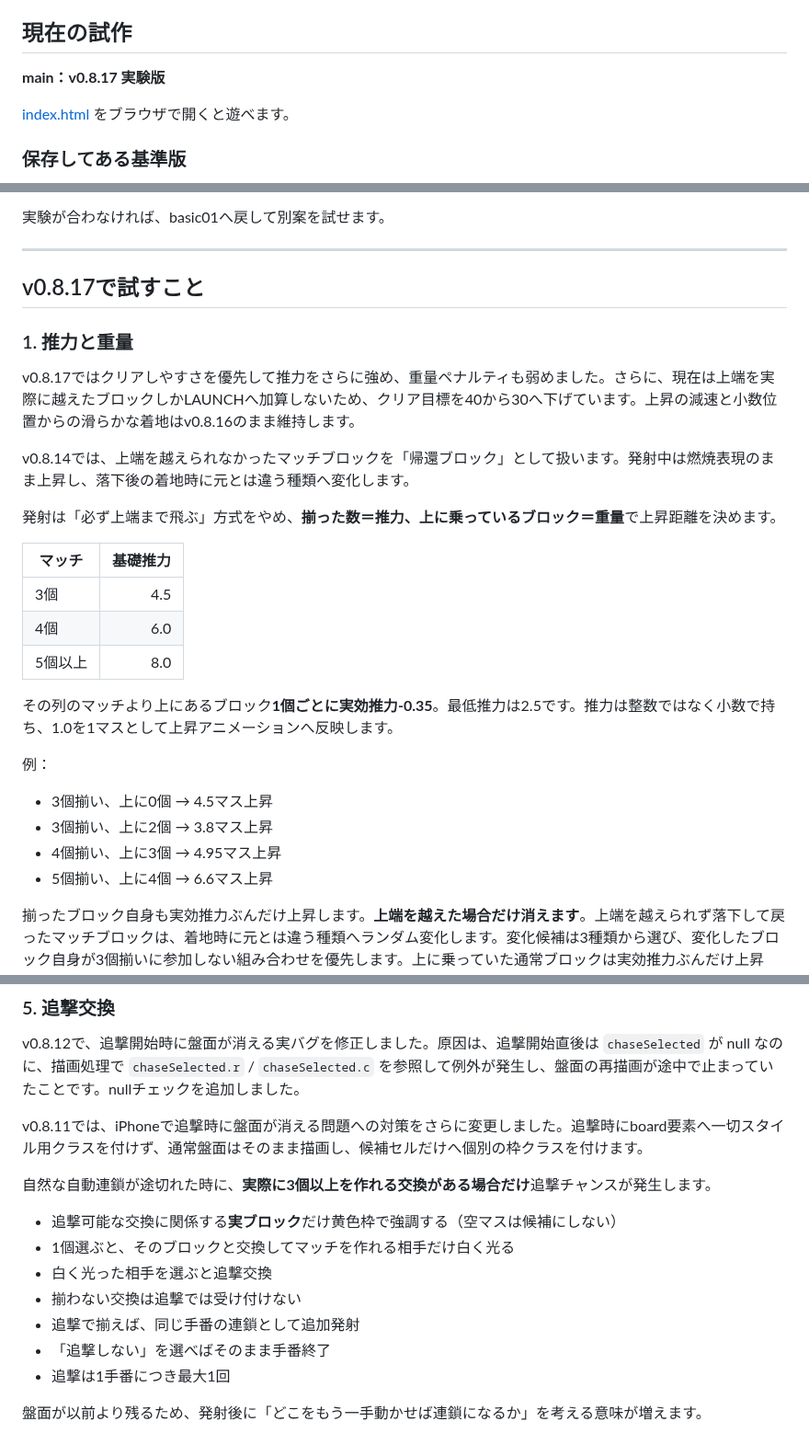
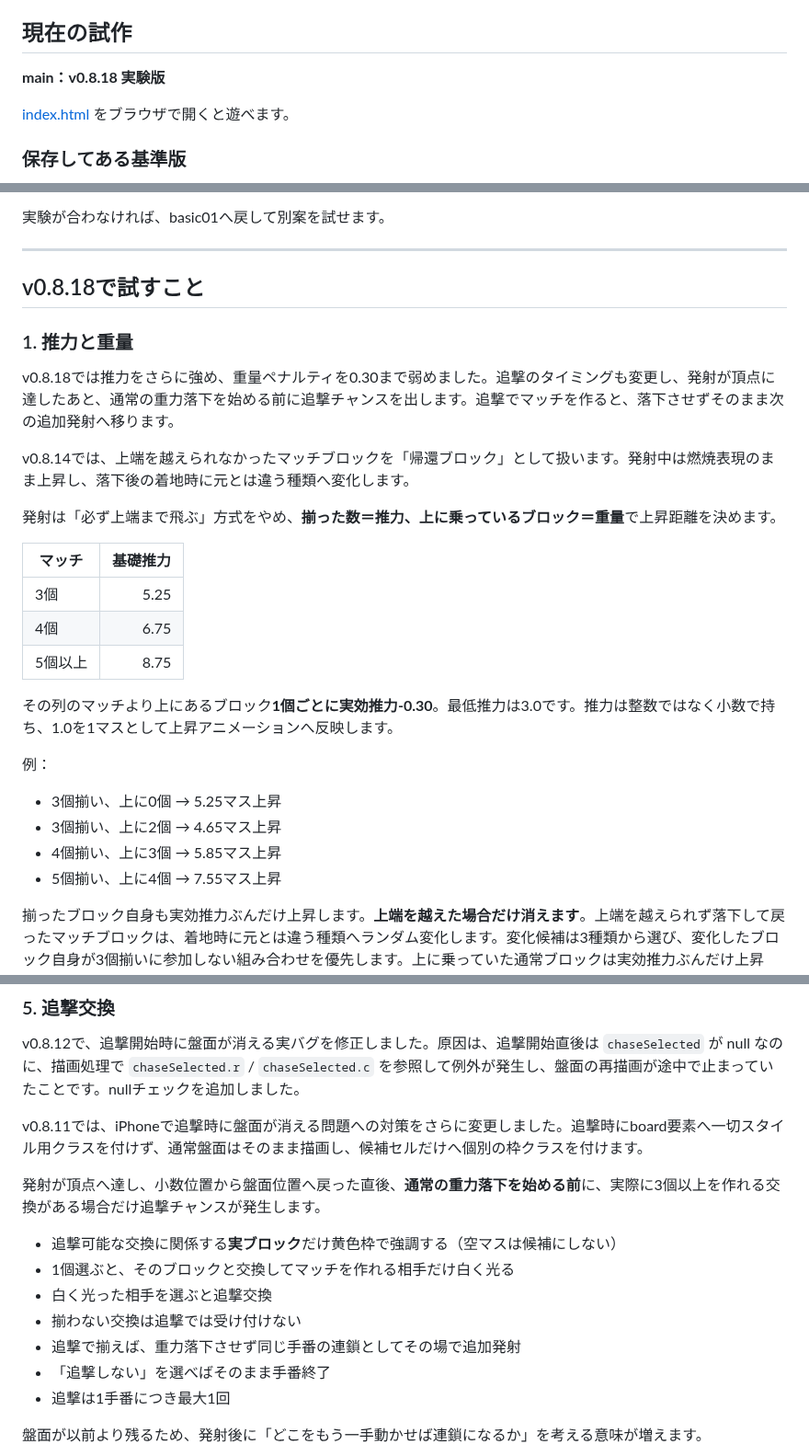
Before and after one commit to inowoo/metopon, a Markdown page: README.md, 3 parts joined by grey strips. Shown at 92% size. Rendered like a GitHub page.

Commit message:
Document airborne chase timing in v0.8.18

```diff
--- a/README.md
+++ b/README.md
@@ -4,7 +4,7 @@
 
 ## 現在の試作
 
-**main：v0.8.17 実験版**
+**main：v0.8.18 実験版**
 
 [index.html](./index.html) をブラウザで開くと遊べます。
 
@@ -24,11 +24,11 @@
 
 ---
 
-## v0.8.17で試すこと
+## v0.8.18で試すこと
 
 ### 1. 推力と重量
 
-v0.8.17ではクリアしやすさを優先して推力をさらに強め、重量ペナルティも弱めました。さらに、現在は上端を実際に越えたブロックしかLAUNCHへ加算しないため、クリア目標を40から30へ下げています。上昇の減速と小数位置からの滑らかな着地はv0.8.16のまま維持します。
+v0.8.18では推力をさらに強め、重量ペナルティを0.30まで弱めました。追撃のタイミングも変更し、発射が頂点に達したあと、通常の重力落下を始める前に追撃チャンスを出します。追撃でマッチを作ると、落下させずそのまま次の追加発射へ移ります。
 
 v0.8.14では、上端を越えられなかったマッチブロックを「帰還ブロック」として扱います。発射中は燃焼表現のまま上昇し、落下後の着地時に元とは違う種類へ変化します。
 
@@ -36,17 +36,17 @@ v0.8.14では、上端を越えられなかったマッチブロックを「帰
 
 | マッチ | 基礎推力 |
 |---|---:|
-| 3個 | 4.5 |
-| 4個 | 6.0 |
-| 5個以上 | 8.0 |
+| 3個 | 5.25 |
+| 4個 | 6.75 |
+| 5個以上 | 8.75 |
 
-その列のマッチより上にあるブロック**1個ごとに実効推力-0.35**。最低推力は2.5です。推力は整数ではなく小数で持ち、1.0を1マスとして上昇アニメーションへ反映します。
+その列のマッチより上にあるブロック**1個ごとに実効推力-0.30**。最低推力は3.0です。推力は整数ではなく小数で持ち、1.0を1マスとして上昇アニメーションへ反映します。
 
 例：
-- 3個揃い、上に0個 → 4.5マス上昇
-- 3個揃い、上に2個 → 3.8マス上昇
-- 4個揃い、上に3個 → 4.95マス上昇
-- 5個揃い、上に4個 → 6.6マス上昇
+- 3個揃い、上に0個 → 5.25マス上昇
+- 3個揃い、上に2個 → 4.65マス上昇
+- 4個揃い、上に3個 → 5.85マス上昇
+- 5個揃い、上に4個 → 7.55マス上昇
 
 揃ったブロック自身も実効推力ぶんだけ上昇します。**上端を越えた場合だけ消えます**。上端を越えられず落下して戻ったマッチブロックは、着地時に元とは違う種類へランダム変化します。変化候補は3種類から選び、変化したブロック自身が3個揃いに参加しない組み合わせを優先します。上に乗っていた通常ブロックは実効推力ぶんだけ上昇し、上端を越えなければそのまま盤面に残ります。
 
@@ -84,13 +84,13 @@ v0.8.12で、追撃開始時に盤面が消える実バグを修正しました
 
 v0.8.11では、iPhoneで追撃時に盤面が消える問題への対策をさらに変更しました。追撃時にboard要素へ一切スタイル用クラスを付けず、通常盤面はそのまま描画し、候補セルだけへ個別の枠クラスを付けます。
 
-自然な自動連鎖が途切れた時に、**実際に3個以上を作れる交換がある場合だけ**追撃チャンスが発生します。
+発射が頂点へ達し、小数位置から盤面位置へ戻った直後、**通常の重力落下を始める前**に、実際に3個以上を作れる交換がある場合だけ追撃チャンスが発生します。
 
 - 追撃可能な交換に関係する**実ブロック**だけ黄色枠で強調する（空マスは候補にしない）
 - 1個選ぶと、そのブロックと交換してマッチを作れる相手だけ白く光る
 - 白く光った相手を選ぶと追撃交換
 - 揃わない交換は追撃では受け付けない
-- 追撃で揃えば、同じ手番の連鎖として追加発射
+- 追撃で揃えば、重力落下させず同じ手番の連鎖としてその場で追加発射
 - 「追撃しない」を選べばそのまま手番終了
 - 追撃は1手番につき最大1回
 
```
